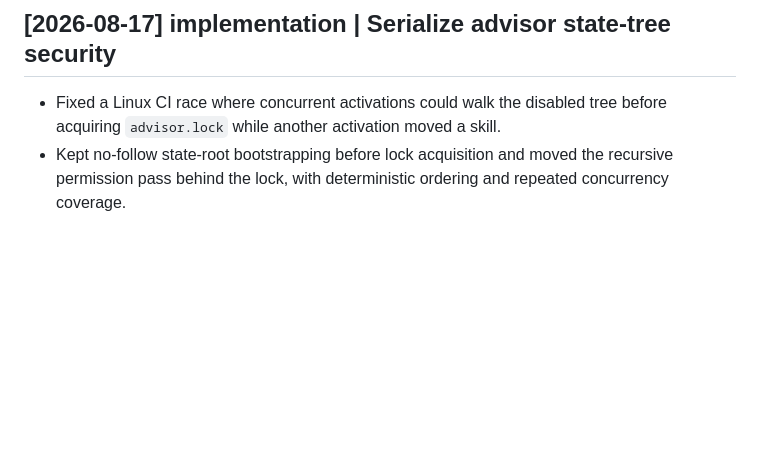
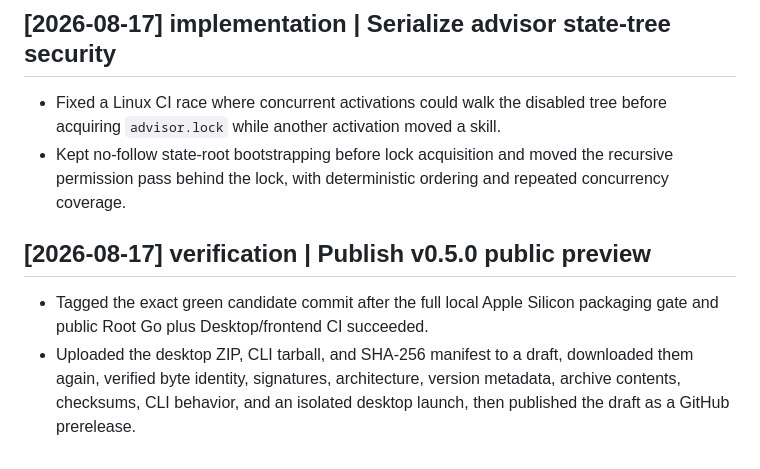
Before and after one commit to dees91/agent-skill-manager, a Markdown page: docs/wiki/log.md, the part around the change. Drawn GitHub-style; blank space fills up the shorter version.

Commit message:
docs: record v0.5.0 publication
Mark the Phase 14-16 feature preview as published and retain the exact local, CI, draft-download, signature, architecture, checksum, and launch verification story in the project wiki.

```diff
--- a/docs/wiki/log.md
+++ b/docs/wiki/log.md
@@ -279,3 +279,12 @@ intentionally excluded.
 - Kept no-follow state-root bootstrapping before lock acquisition and moved the
   recursive permission pass behind the lock, with deterministic ordering and
   repeated concurrency coverage.
+
+## [2026-08-17] verification | Publish v0.5.0 public preview
+
+- Tagged the exact green candidate commit after the full local Apple Silicon
+  packaging gate and public Root Go plus Desktop/frontend CI succeeded.
+- Uploaded the desktop ZIP, CLI tarball, and SHA-256 manifest to a draft,
+  downloaded them again, verified byte identity, signatures, architecture,
+  version metadata, archive contents, checksums, CLI behavior, and an isolated
+  desktop launch, then published the draft as a GitHub prerelease.
```
Also changed, not shown: 2 other files.
